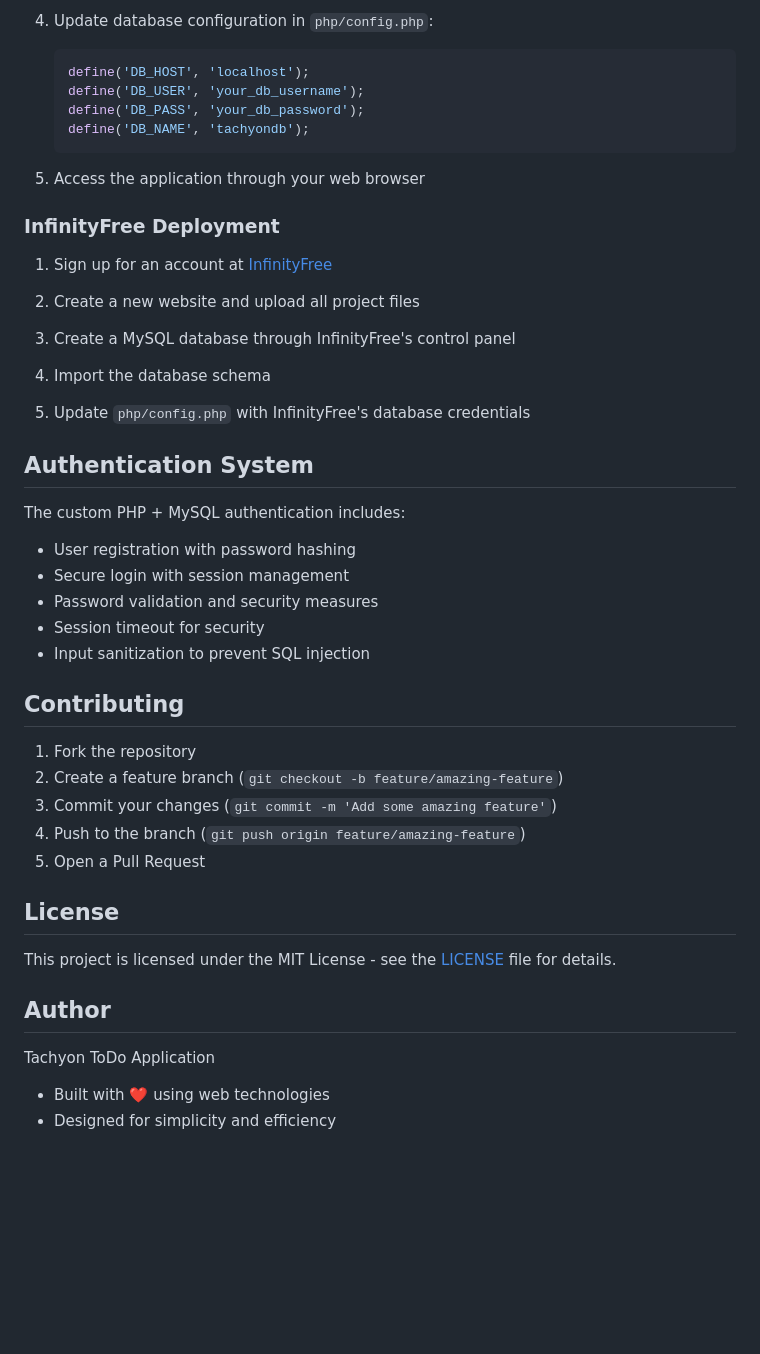
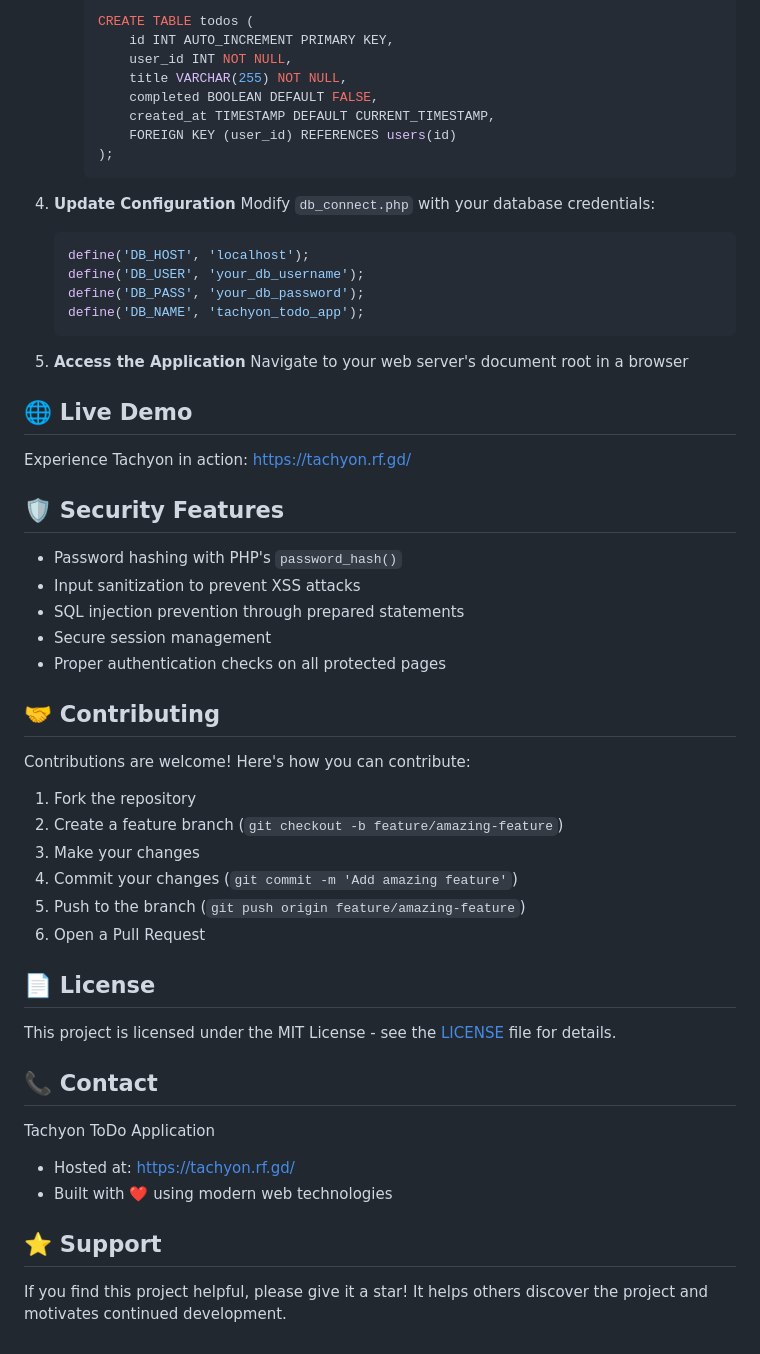
Before and after one commit to JustinReyes28/Tachyon, a Markdown page: README.md, the part around one of its changes. Rendered like a GitHub page; blank space fills up the shorter version.

Commit message:
Change the Layout and the design of the Readme file

````diff
--- a/README.md
+++ b/README.md
@@ -54,50 +87,59 @@ todo-app/
 
-4. Update database configuration in `php/config.php`:
+     CREATE TABLE todos (
+         id INT AUTO_INCREMENT PRIMARY KEY,
+         user_id INT NOT NULL,
+         title VARCHAR(255) NOT NULL,
+         completed BOOLEAN DEFAULT FALSE,
+         created_at TIMESTAMP DEFAULT CURRENT_TIMESTAMP,
+         FOREIGN KEY (user_id) REFERENCES users(id)
+     );
+     ```
+
+4. **Update Configuration**
+   Modify `db_connect.php` with your database credentials:
    ```php
    define('DB_HOST', 'localhost');
    define('DB_USER', 'your_db_username');
    define('DB_PASS', 'your_db_password');
-   define('DB_NAME', 'tachyondb');
+   define('DB_NAME', 'tachyon_todo_app');
    ```
 
-5. Access the application through your web browser
+5. **Access the Application**
+   Navigate to your web server's document root in a browser
 
-### InfinityFree Deployment
+## 🌐 Live Demo
 
-1. Sign up for an account at [InfinityFree](https://infinityfree.net/)
+Experience Tachyon in action: [https://tachyon.rf.gd/](https://tachyon.rf.gd/)
 
-2. Create a new website and upload all project files
+## 🛡️ Security Features
 
-3. Create a MySQL database through InfinityFree's control panel
+- Password hashing with PHP's `password_hash()`
+- Input sanitization to prevent XSS attacks
+- SQL injection prevention through prepared statements
+- Secure session management
+- Proper authentication checks on all protected pages
 
-4. Import the database schema
+## 🤝 Contributing
 
-5. Update `php/config.php` with InfinityFree's database credentials
-
-## Authentication System
-
-The custom PHP + MySQL authentication includes:
-
-- User registration with password hashing
-- Secure login with session management
-- Password validation and security measures
-- Session timeout for security
-- Input sanitization to prevent SQL injection
-
-## Contributing
+Contributions are welcome! Here's how you can contribute:
 
 1. Fork the repository
 2. Create a feature branch (`git checkout -b feature/amazing-feature`)
-3. Commit your changes (`git commit -m 'Add some amazing feature'`)
-4. Push to the branch (`git push origin feature/amazing-feature`)
-5. Open a Pull Request
+3. Make your changes
+4. Commit your changes (`git commit -m 'Add amazing feature'`)
+5. Push to the branch (`git push origin feature/amazing-feature`)
+6. Open a Pull Request
 
-## License
+## 📄 License
 
 This project is licensed under the MIT License - see the [LICENSE](LICENSE) file for details.
 
-## Author
+## 📞 Contact
 
 Tachyon ToDo Application
-- Built with ❤️ using web technologies
-- Designed for simplicity and efficiency
+- Hosted at: [https://tachyon.rf.gd/](https://tachyon.rf.gd/)
+- Built with ❤️ using modern web technologies
+
+## ⭐ Support
+
+If you find this project helpful, please give it a star! It helps others discover the project and motivates continued development.
````
Also changed, not shown: other parts of README.md (+69 -36 lines).
